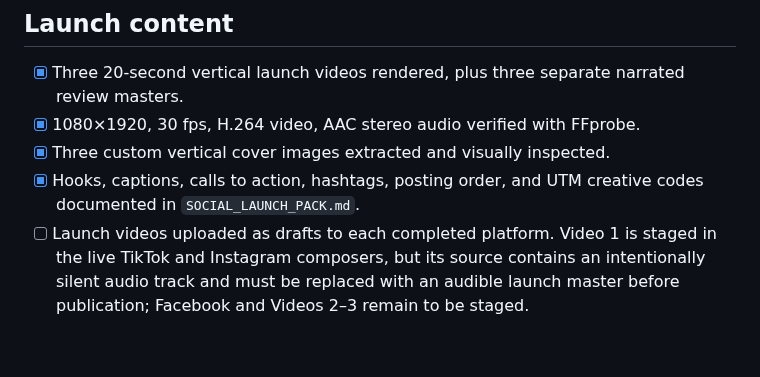
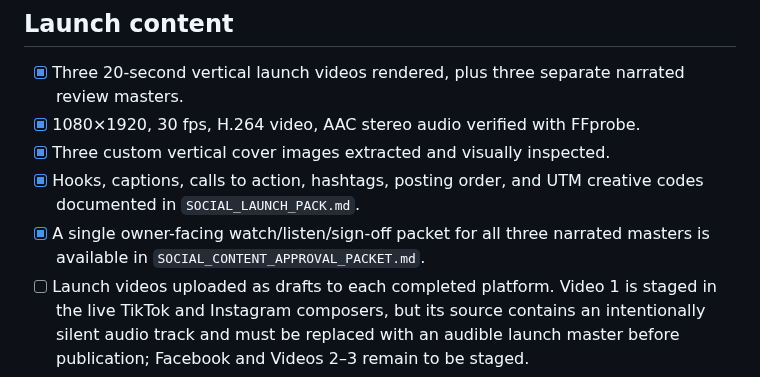
Before and after one commit to smarmytank-ui/Pickyeater, a Markdown page: SOCIAL_LAUNCH_READINESS.md, the part around the change. Rendered like a GitHub page; blank space fills up the shorter version.

Commit message:
Add narrated content approval packet

```diff
--- a/SOCIAL_LAUNCH_READINESS.md
+++ b/SOCIAL_LAUNCH_READINESS.md
@@ -67,6 +67,7 @@ Public visitor-view QA on September 30, 2026 confirmed the round brand PFP, disp
 - [x] 1080×1920, 30 fps, H.264 video, AAC stereo audio verified with FFprobe.
 - [x] Three custom vertical cover images extracted and visually inspected.
 - [x] Hooks, captions, calls to action, hashtags, posting order, and UTM creative codes documented in `SOCIAL_LAUNCH_PACK.md`.
+- [x] A single owner-facing watch/listen/sign-off packet for all three narrated masters is available in `SOCIAL_CONTENT_APPROVAL_PACKET.md`.
 - [ ] Launch videos uploaded as drafts to each completed platform. Video 1 is staged in the live TikTok and Instagram composers, but its source contains an intentionally silent audio track and must be replaced with an audible launch master before publication; Facebook and Videos 2–3 remain to be staged.
 - [ ] Owner approves each first public post at action time.
 
```
Also changed, not shown: SOCIAL_CONTENT_APPROVAL_PACKET.md (added, +110 -0 lines).
